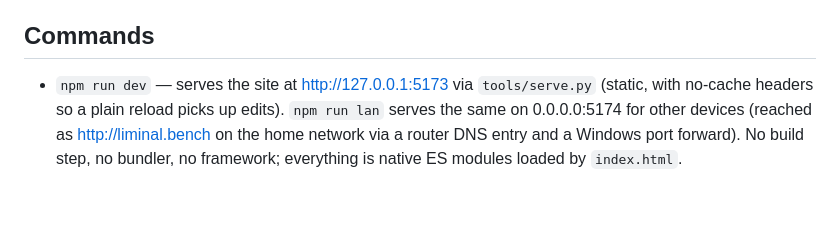
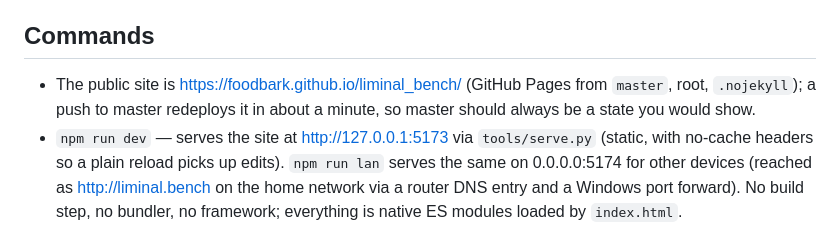
Before and after one commit to foodbark/liminal_bench, a Markdown page: CLAUDE.md, the part around the change. Rendered like a GitHub page; blank space fills up the shorter version.

```diff
--- a/CLAUDE.md
+++ b/CLAUDE.md
@@ -10,6 +10,7 @@ An interactive website styled like a Sierra point-and-click scene: a park bench,
 
 ## Commands
 
+- The public site is https://foodbark.github.io/liminal_bench/ (GitHub Pages from `master`, root, `.nojekyll`); a push to master redeploys it in about a minute, so master should always be a state you would show.
 - `npm run dev` — serves the site at http://127.0.0.1:5173 via `tools/serve.py` (static, with no-cache headers so a plain reload picks up edits). `npm run lan` serves the same on 0.0.0.0:5174 for other devices (reached as http://liminal.bench on the home network via a router DNS entry and a Windows port forward). No build step, no bundler, no framework; everything is native ES modules loaded by `index.html`.
 - `for f in $(find src -name '*.js'); do node --check "$f"; done` — the only automated check. There are no tests or linters.
 - `python3 tools/build_backdrop.py [--art NAME] [--debug DIR] [--scale N]` — regenerates `assets/backdrop.png`, `assets/backdrop_mask.png` and `assets/backdrop.json` from a painting and its config `art/NAME.json` (which files: the scene with props, the same scene without them, optionally the props alone on black; the traced silhouettes, prop boxes, cork, hotspots, camera targets, fog lines, snow caps, default notes). `art/current` names the painting in use. Needs Pillow + numpy. Run it after changing the art or its config; `--debug` writes mask overlays to look at; `--scale N` upsamples to test a bigger scene.
```
Also changed, not shown: README.md (+4 -0 lines).
